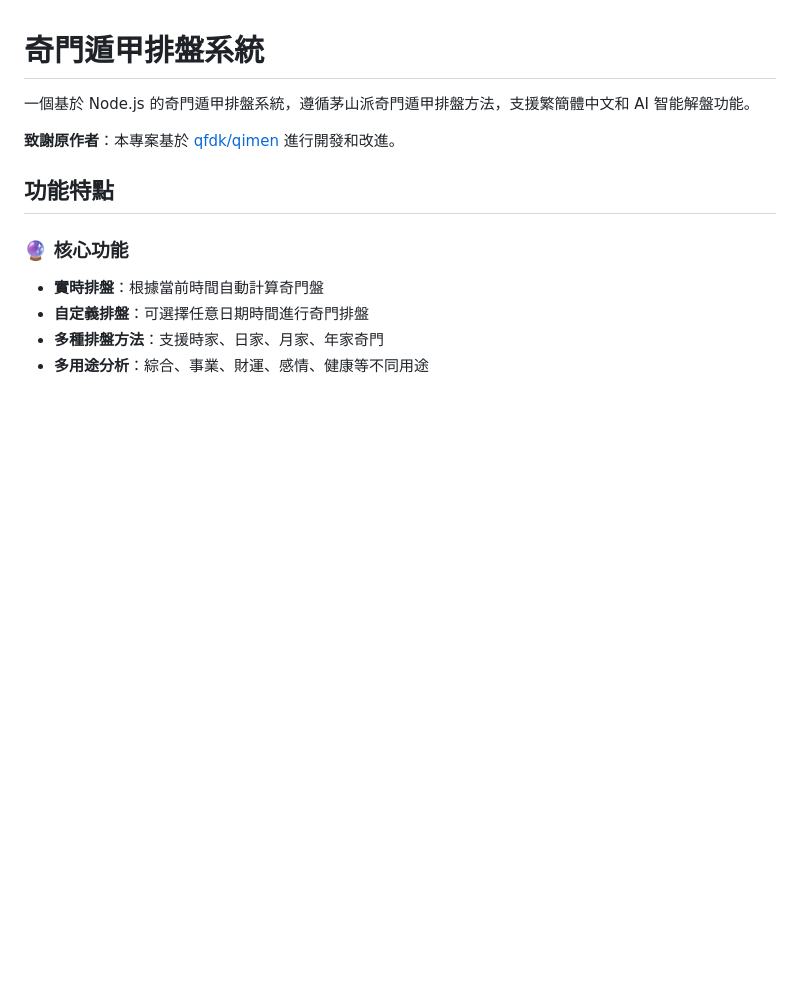
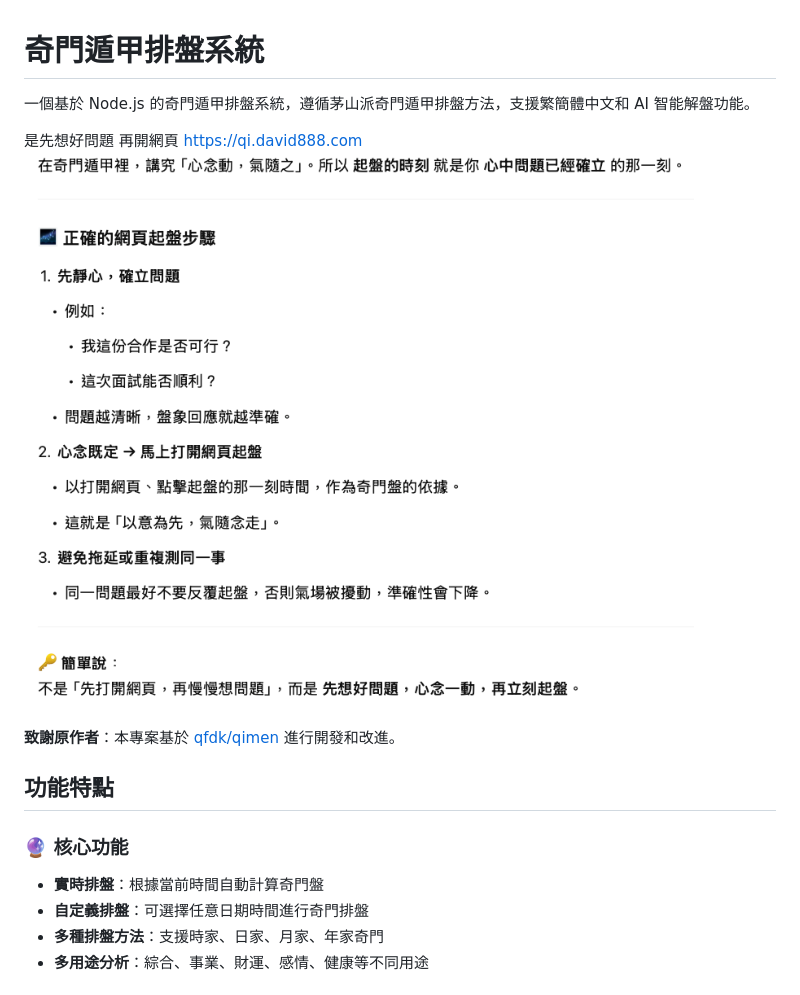
Before and after one commit to tbdavid2019/qimen, a Markdown page: README.md, the part around the change. Drawn GitHub-style; pictures changed too: image.png (added); blank space fills up the shorter version.

Commit message:
起盤的原理

```diff
--- a/README.md
+++ b/README.md
@@ -1,6 +1,10 @@
 # 奇門遁甲排盤系統
 
 一個基於 Node.js 的奇門遁甲排盤系統，遵循茅山派奇門遁甲排盤方法，支援繁簡體中文和 AI 智能解盤功能。
+
+是先想好問題 再開網頁
+https://qi.david888.com
+![alt text](image.png)
 
 **致謝原作者**：本專案基於 [qfdk/qimen](https://github.com/qfdk/qimen) 進行開發和改進。
 
```
